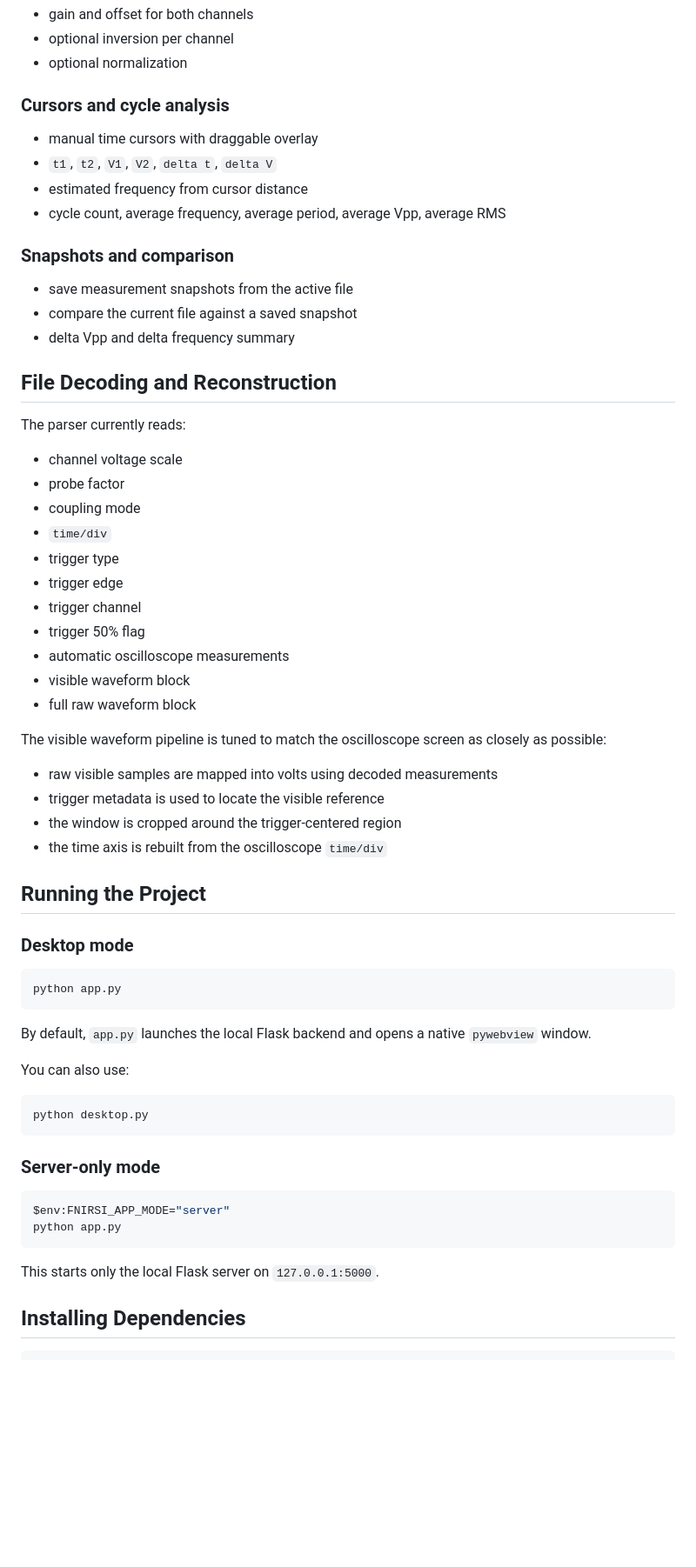
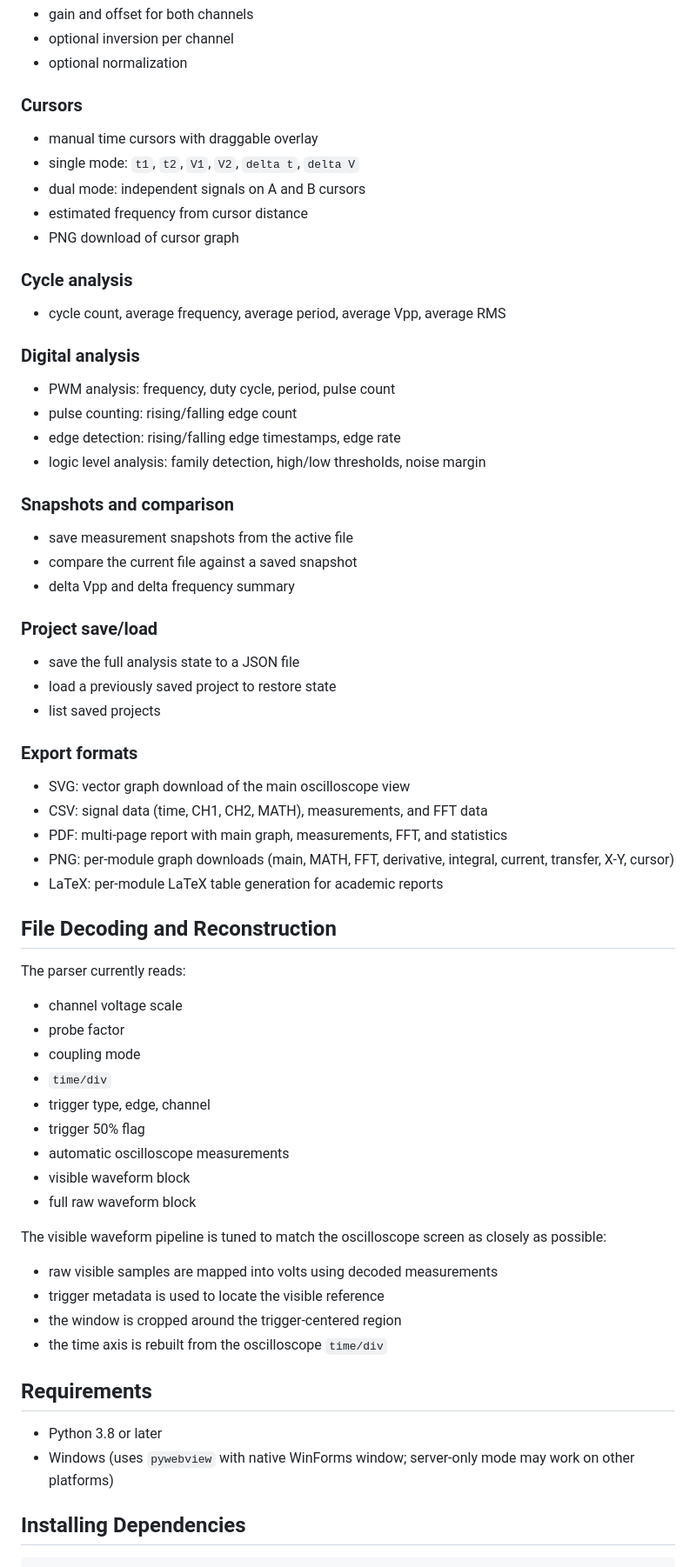
Before and after one commit to CrizPi/fnirsi-1014d-oscilloscope-wav-analyzer, a Markdown page: README.md, the part around one of its changes. Shown at 87% size. GitHub-like rendering; blank space fills up the shorter version.

````diff
--- a/README.md
+++ b/README.md
@@ -135,18 +151,44 @@ Current capabilities include:
 - optional inversion per channel
 - optional normalization
 
-### Cursors and cycle analysis
+### Cursors
 
 - manual time cursors with draggable overlay
-- `t1`, `t2`, `V1`, `V2`, `delta t`, `delta V`
+- single mode: `t1`, `t2`, `V1`, `V2`, `delta t`, `delta V`
+- dual mode: independent signals on A and B cursors
 - estimated frequency from cursor distance
+- PNG download of cursor graph
+
+### Cycle analysis
+
 - cycle count, average frequency, average period, average Vpp, average RMS
+
+### Digital analysis
+
+- PWM analysis: frequency, duty cycle, period, pulse count
+- pulse counting: rising/falling edge count
+- edge detection: rising/falling edge timestamps, edge rate
+- logic level analysis: family detection, high/low thresholds, noise margin
 
 ### Snapshots and comparison
 
 - save measurement snapshots from the active file
 - compare the current file against a saved snapshot
 - delta Vpp and delta frequency summary
+
+### Project save/load
+
+- save the full analysis state to a JSON file
+- load a previously saved project to restore state
+- list saved projects
+
+### Export formats
+
+- SVG: vector graph download of the main oscilloscope view
+- CSV: signal data (time, CH1, CH2, MATH), measurements, and FFT data
+- PDF: multi-page report with main graph, measurements, FFT, and statistics
+- PNG: per-module graph downloads (main, MATH, FFT, derivative, integral, current, transfer, X-Y, cursor)
+- LaTeX: per-module LaTeX table generation for academic reports
 
 ## File Decoding and Reconstruction
 
@@ -156,9 +198,7 @@ The parser currently reads:
 - probe factor
 - coupling mode
 - `time/div`
-- trigger type
-- trigger edge
-- trigger channel
+- trigger type, edge, channel
 - trigger 50% flag
 - automatic oscilloscope measurements
 - visible waveform block
@@ -171,30 +211,10 @@ The visible waveform pipeline is tuned to match the oscilloscope screen as close
 - the window is cropped around the trigger-centered region
 - the time axis is rebuilt from the oscilloscope `time/div`
 
-## Running the Project
+## Requirements
 
-### Desktop mode
-
-```powershell
-python app.py
-```
-
-By default, `app.py` launches the local Flask backend and opens a native `pywebview` window.
-
-You can also use:
-
-```powershell
-python desktop.py
-```
-
-### Server-only mode
-
-```powershell
-$env:FNIRSI_APP_MODE="server"
-python app.py
-```
-
-This starts only the local Flask server on `127.0.0.1:5000`.
+- Python 3.8 or later
+- Windows (uses `pywebview` with native WinForms window; server-only mode may work on other platforms)
 
 ## Installing Dependencies
 
````
Also changed, not shown: other parts of README.md (+125 -37 lines).
